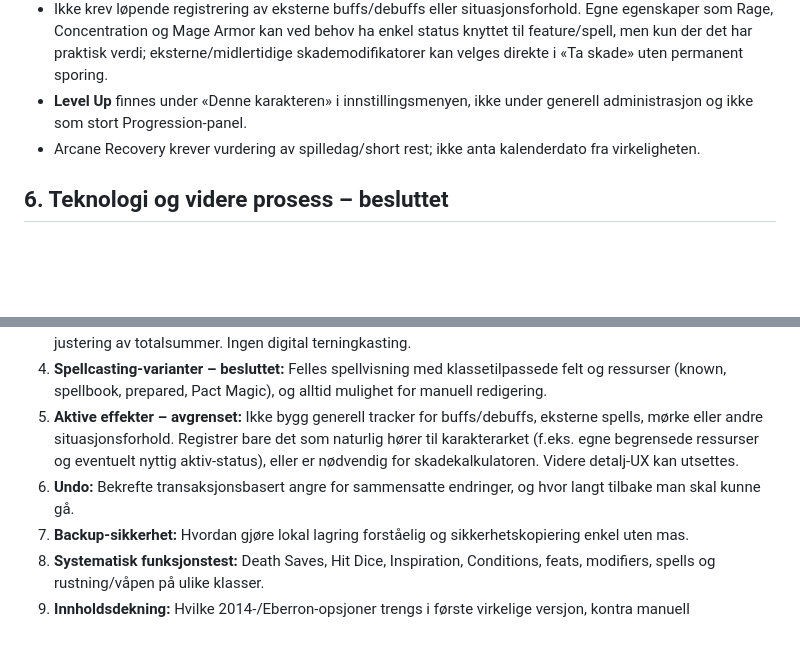
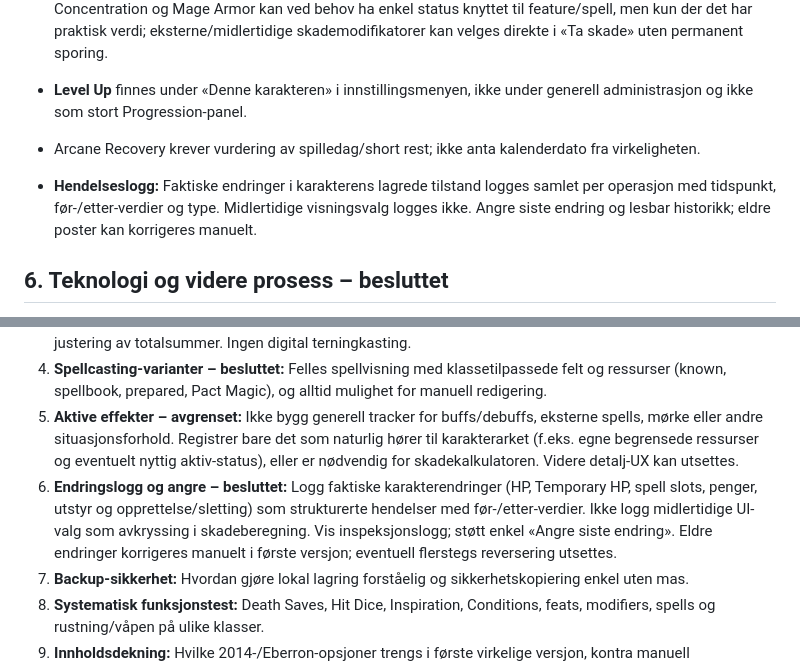
Before and after one commit to geirskoglund/dnd-character-sheet, a Markdown page: docs/DECISIONS.md, 2 parts joined by grey strips. Drawn GitHub-style; blank space fills up the shorter version.

Commit message:
Specify structured change log and simple undo

```diff
--- a/docs/DECISIONS.md
+++ b/docs/DECISIONS.md
@@ -66,6 +66,8 @@
 - **Level Up** finnes under «Denne karakteren» i innstillingsmenyen, ikke under generell administrasjon og ikke som stort Progression-panel.
 - Arcane Recovery krever vurdering av spilledag/short rest; ikke anta kalenderdato fra virkeligheten.
 
+- **Hendelseslogg:** Faktiske endringer i karakterens lagrede tilstand logges samlet per operasjon med tidspunkt, før-/etter-verdier og type. Midlertidige visningsvalg logges ikke. Angre siste endring og lesbar historikk; eldre poster kan korrigeres manuelt.
+
 ## 6. Teknologi og videre prosess – besluttet
 
 - Hosting: **GitHub Pages**. Lokal database: **IndexedDB**, ingen backend/brukerkonto. Lokal persistens synkroniseres ikke mellom enheter.
@@ -81,7 +83,7 @@
 3. **Hit Dice og hvile – besluttet:** DM avgjør om Short Rest gjennomføres. Spilleren kan bruke én Hit Die av gangen, kaste fysisk og registrere resultatet som healing, og velge å bruke flere etterpå. Tillat også manuell justering av totalsummer. Ingen digital terningkasting.
 4. **Spellcasting-varianter – besluttet:** Felles spellvisning med klassetilpassede felt og ressurser (known, spellbook, prepared, Pact Magic), og alltid mulighet for manuell redigering.
 5. **Aktive effekter – avgrenset:** Ikke bygg generell tracker for buffs/debuffs, eksterne spells, mørke eller andre situasjonsforhold. Registrer bare det som naturlig hører til karakterarket (f.eks. egne begrensede ressurser og eventuelt nyttig aktiv-status), eller er nødvendig for skadekalkulatoren. Videre detalj-UX kan utsettes.
-6. **Undo:** Bekrefte transaksjonsbasert angre for sammensatte endringer, og hvor langt tilbake man skal kunne gå.
+6. **Endringslogg og angre – besluttet:** Logg faktiske karakterendringer (HP, Temporary HP, spell slots, penger, utstyr og opprettelse/sletting) som strukturerte hendelser med før-/etter-verdier. Ikke logg midlertidige UI-valg som avkryssing i skadeberegning. Vis inspeksjonslogg; støtt enkel «Angre siste endring». Eldre endringer korrigeres manuelt i første versjon; eventuell flerstegs reversering utsettes.
 7. **Backup-sikkerhet:** Hvordan gjøre lokal lagring forståelig og sikkerhetskopiering enkel uten mas.
 8. **Systematisk funksjonstest:** Death Saves, Hit Dice, Inspiration, Conditions, feats, modifiers, spells og rustning/våpen på ulike klasser.
 9. **Innholdsdekning:** Hvilke 2014-/Eberron-opsjoner trengs i første virkelige versjon, kontra manuell registrering?
```
